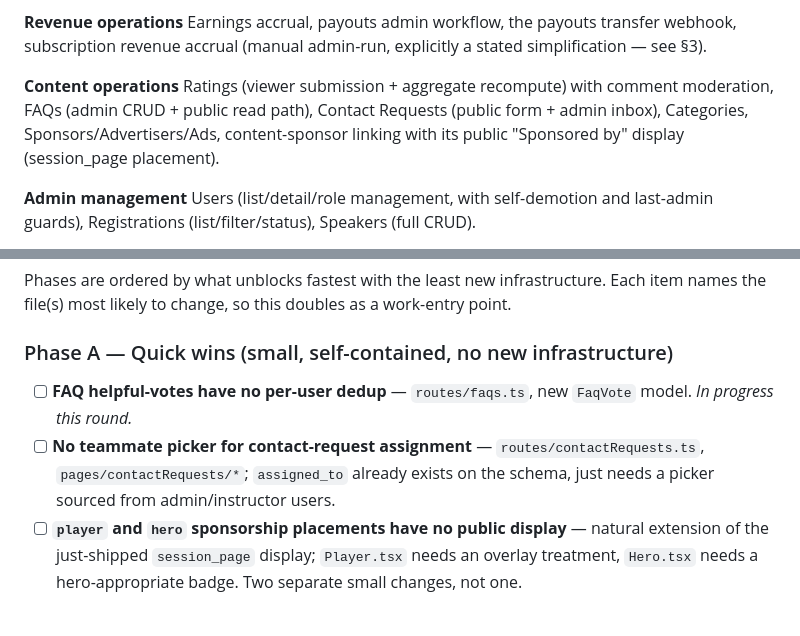
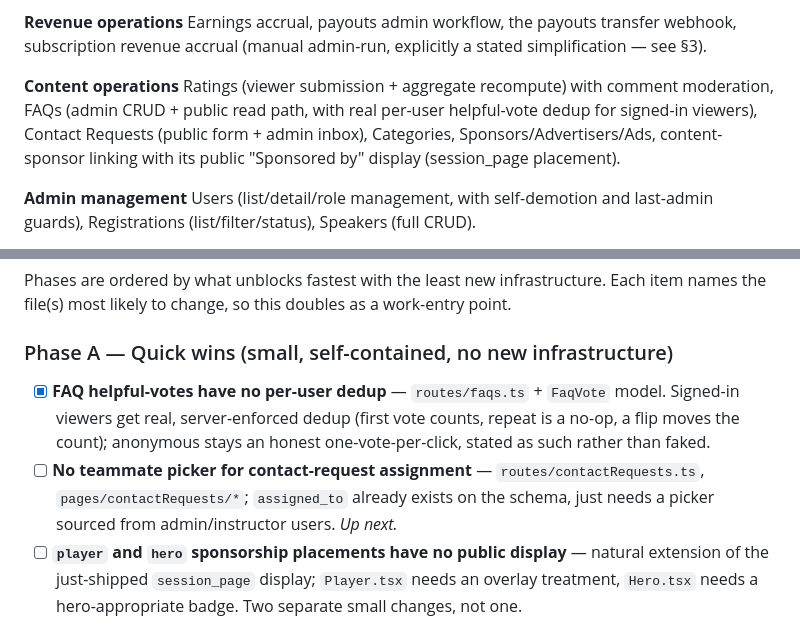
Before and after one commit to tundeaj/myrepo, a Markdown page: ROADMAP.md, 2 parts joined by grey strips. Rendered like a GitHub page.

Commit message:
Update ROADMAP.md — FAQ helpful-vote dedup closed, 661 assertions

```diff
--- a/ROADMAP.md
+++ b/ROADMAP.md
@@ -24,7 +24,7 @@ Signed short-lived playback URLs with concurrency limits, chapters/subtitles, Go
 Earnings accrual, payouts admin workflow, the payouts transfer webhook, subscription revenue accrual (manual admin-run, explicitly a stated simplification — see §3).
 
 **Content operations**
-Ratings (viewer submission + aggregate recompute) with comment moderation, FAQs (admin CRUD + public read path), Contact Requests (public form + admin inbox), Categories, Sponsors/Advertisers/Ads, content-sponsor linking with its public "Sponsored by" display (session_page placement).
+Ratings (viewer submission + aggregate recompute) with comment moderation, FAQs (admin CRUD + public read path, with real per-user helpful-vote dedup for signed-in viewers), Contact Requests (public form + admin inbox), Categories, Sponsors/Advertisers/Ads, content-sponsor linking with its public "Sponsored by" display (session_page placement).
 
 **Admin management**
 Users (list/detail/role management, with self-demotion and last-admin guards), Registrations (list/filter/status), Speakers (full CRUD).
@@ -39,8 +39,8 @@ Trending hero carousel — admin-ordered, Netflix-style scrolling teasers — pl
 Phases are ordered by what unblocks fastest with the least new infrastructure. Each item names the file(s) most likely to change, so this doubles as a work-entry point.
 
 ### Phase A — Quick wins (small, self-contained, no new infrastructure)
-- [ ] **FAQ helpful-votes have no per-user dedup** — `routes/faqs.ts`, new `FaqVote` model. *In progress this round.*
-- [ ] **No teammate picker for contact-request assignment** — `routes/contactRequests.ts`, `pages/contactRequests/*`; `assigned_to` already exists on the schema, just needs a picker sourced from admin/instructor users.
+- [x] **FAQ helpful-votes have no per-user dedup** — `routes/faqs.ts` + `FaqVote` model. Signed-in viewers get real, server-enforced dedup (first vote counts, repeat is a no-op, a flip moves the count); anonymous stays an honest one-vote-per-click, stated as such rather than faked.
+- [ ] **No teammate picker for contact-request assignment** — `routes/contactRequests.ts`, `pages/contactRequests/*`; `assigned_to` already exists on the schema, just needs a picker sourced from admin/instructor users. *Up next.*
 - [ ] **`player` and `hero` sponsorship placements have no public display** — natural extension of the just-shipped `session_page` display; `Player.tsx` needs an overlay treatment, `Hero.tsx` needs a hero-appropriate badge. Two separate small changes, not one.
 
 ### Phase B — Medium (admin UI + backend work, no new infrastructure)
```
Also changed, not shown: other parts of ROADMAP.md (+1 -1 lines).
